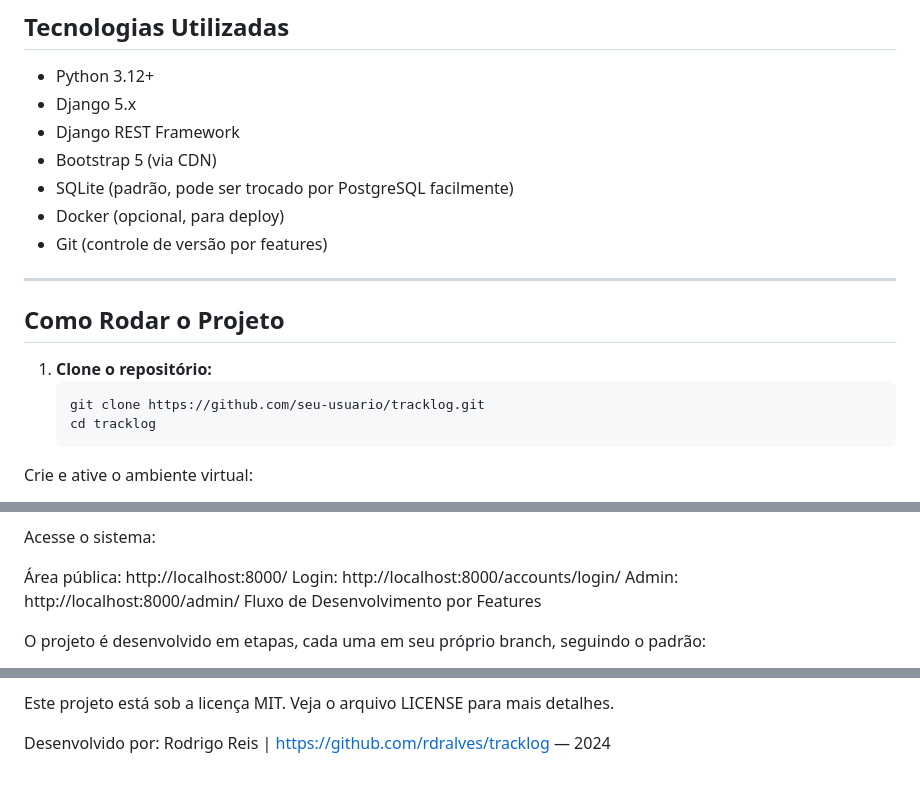
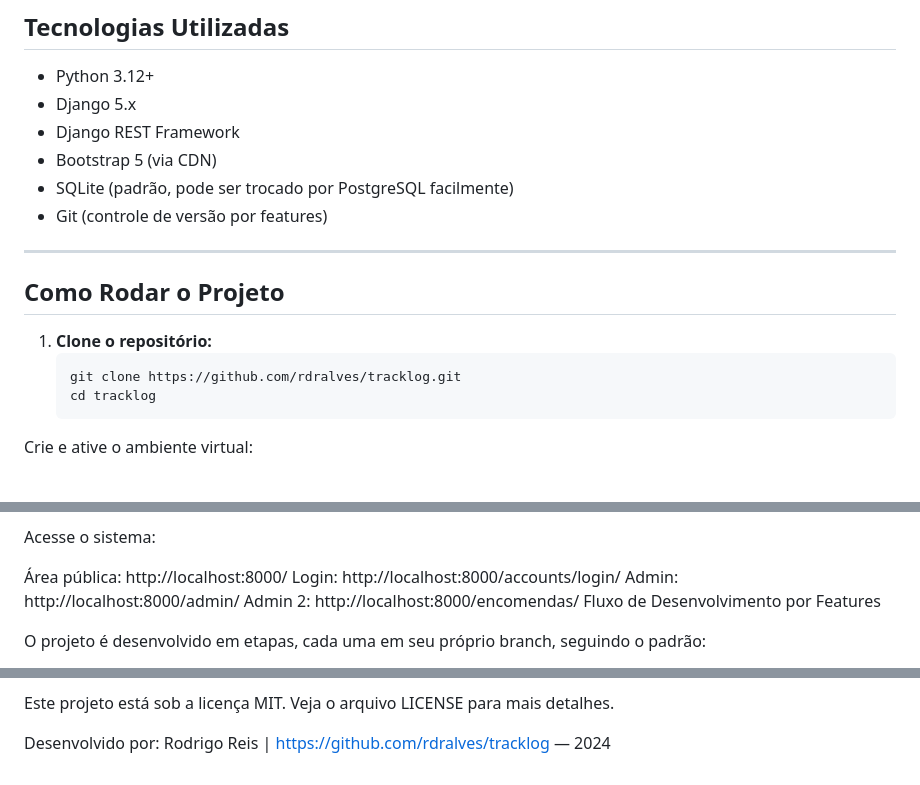
Before and after one commit to rdralves/tracklog, a Markdown page: README.MD, 3 parts joined by grey strips. Drawn GitHub-style.

````diff
--- a/README.MD
+++ b/README.MD
@@ -45,7 +45,6 @@ O sistema conta com painel administrativo, CRUD completo fora do admin, API REST
 - Django REST Framework
 - Bootstrap 5 (via CDN)
 - SQLite (padrão, pode ser trocado por PostgreSQL facilmente)
-- Docker (opcional, para deploy)
 - Git (controle de versão por features)
 
 ---
@@ -54,7 +53,7 @@ O sistema conta com painel administrativo, CRUD completo fora do admin, API REST
 
 1. **Clone o repositório:**
    ```bash
-   git clone https://github.com/seu-usuario/tracklog.git
+   git clone https://github.com/rdralves/tracklog.git
    cd tracklog
    ```
 
@@ -85,6 +84,7 @@ Acesse o sistema:
 Área pública: http://localhost:8000/
 Login: http://localhost:8000/accounts/login/
 Admin: http://localhost:8000/admin/
+Admin 2: http://localhost:8000/encomendas/
 Fluxo de Desenvolvimento por Features
 
 O projeto é desenvolvido em etapas, cada uma em seu próprio branch, seguindo o padrão:
@@ -141,5 +141,3 @@ Licença
 Este projeto está sob a licença MIT. Veja o arquivo LICENSE para mais detalhes.
 
 Desenvolvido por: Rodrigo Reis | https://github.com/rdralves/tracklog — 2024
-
-[def]: home.png
````
